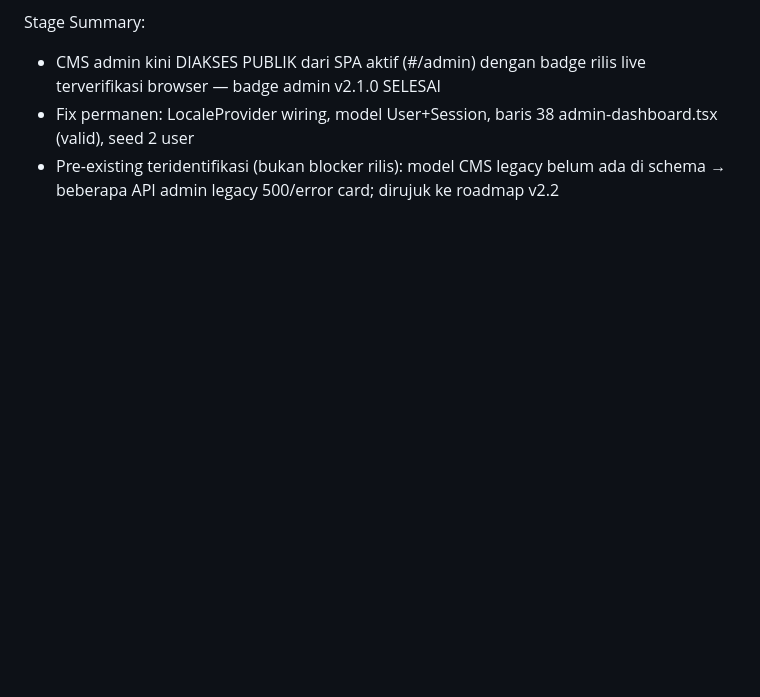
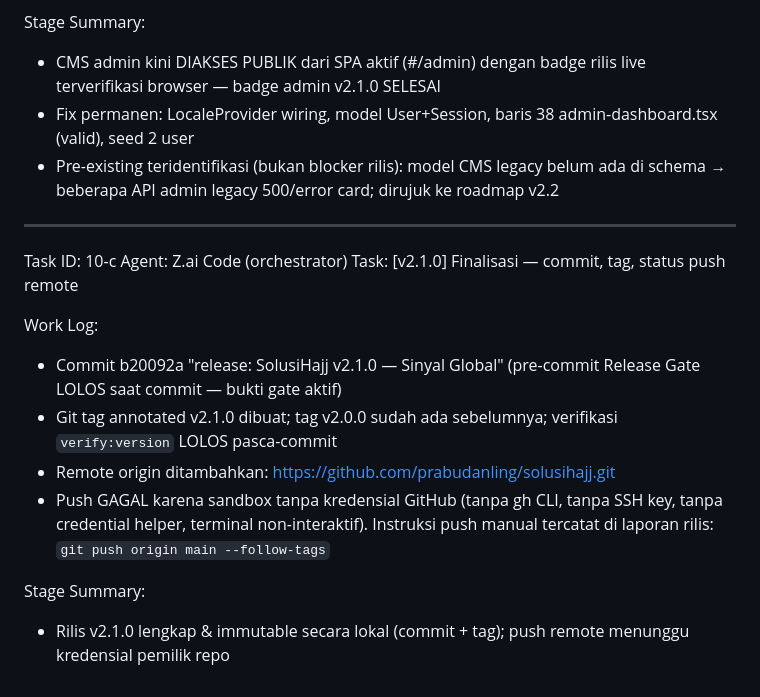
Before and after one commit to gunaracorp/solusihajj, a Markdown page: WORKLOG.md, the part around the change. Rendered like a GitHub page; blank space fills up the shorter version.

Commit message:
2b368430-6220-48ee-90b7-7ba2c1bde5c5

```diff
--- a/WORKLOG.md
+++ b/WORKLOG.md
@@ -570,3 +570,18 @@ Stage Summary:
 - CMS admin kini DIAKSES PUBLIK dari SPA aktif (#/admin) dengan badge rilis live terverifikasi browser — badge admin v2.1.0 SELESAI
 - Fix permanen: LocaleProvider wiring, model User+Session, baris 38 admin-dashboard.tsx (valid), seed 2 user
 - Pre-existing teridentifikasi (bukan blocker rilis): model CMS legacy belum ada di schema → beberapa API admin legacy 500/error card; dirujuk ke roadmap v2.2
+
+---
+
+Task ID: 10-c
+Agent: Z.ai Code (orchestrator)
+Task: [v2.1.0] Finalisasi — commit, tag, status push remote
+
+Work Log:
+- Commit b20092a "release: SolusiHajj v2.1.0 — Sinyal Global" (pre-commit Release Gate LOLOS saat commit — bukti gate aktif)
+- Git tag annotated v2.1.0 dibuat; tag v2.0.0 sudah ada sebelumnya; verifikasi `verify:version` LOLOS pasca-commit
+- Remote origin ditambahkan: https://github.com/prabudanling/solusihajj.git
+- Push GAGAL karena sandbox tanpa kredensial GitHub (tanpa gh CLI, tanpa SSH key, tanpa credential helper, terminal non-interaktif). Instruksi push manual tercatat di laporan rilis: `git push origin main --follow-tags`
+
+Stage Summary:
+- Rilis v2.1.0 lengkap & immutable secara lokal (commit + tag); push remote menunggu kredensial pemilik repo
```
